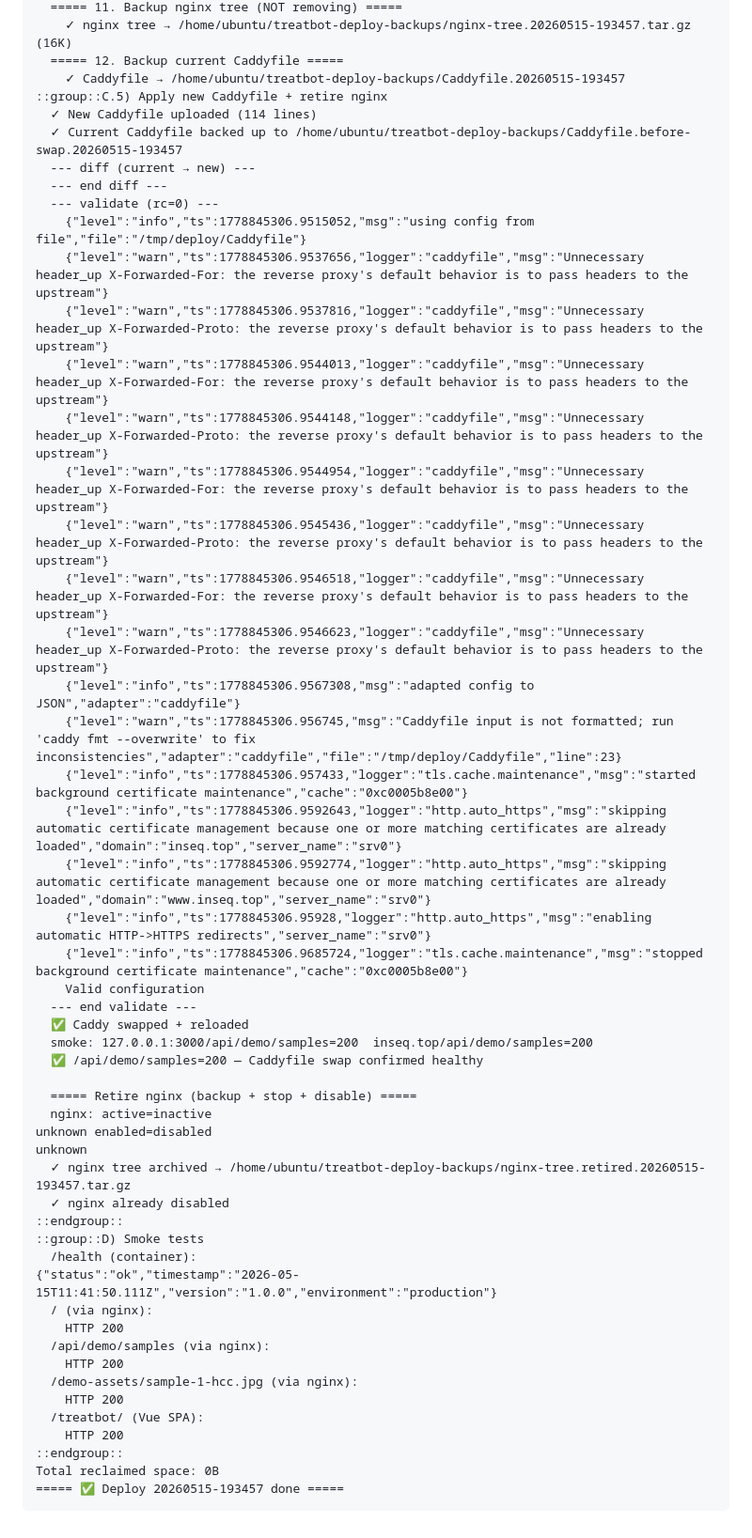
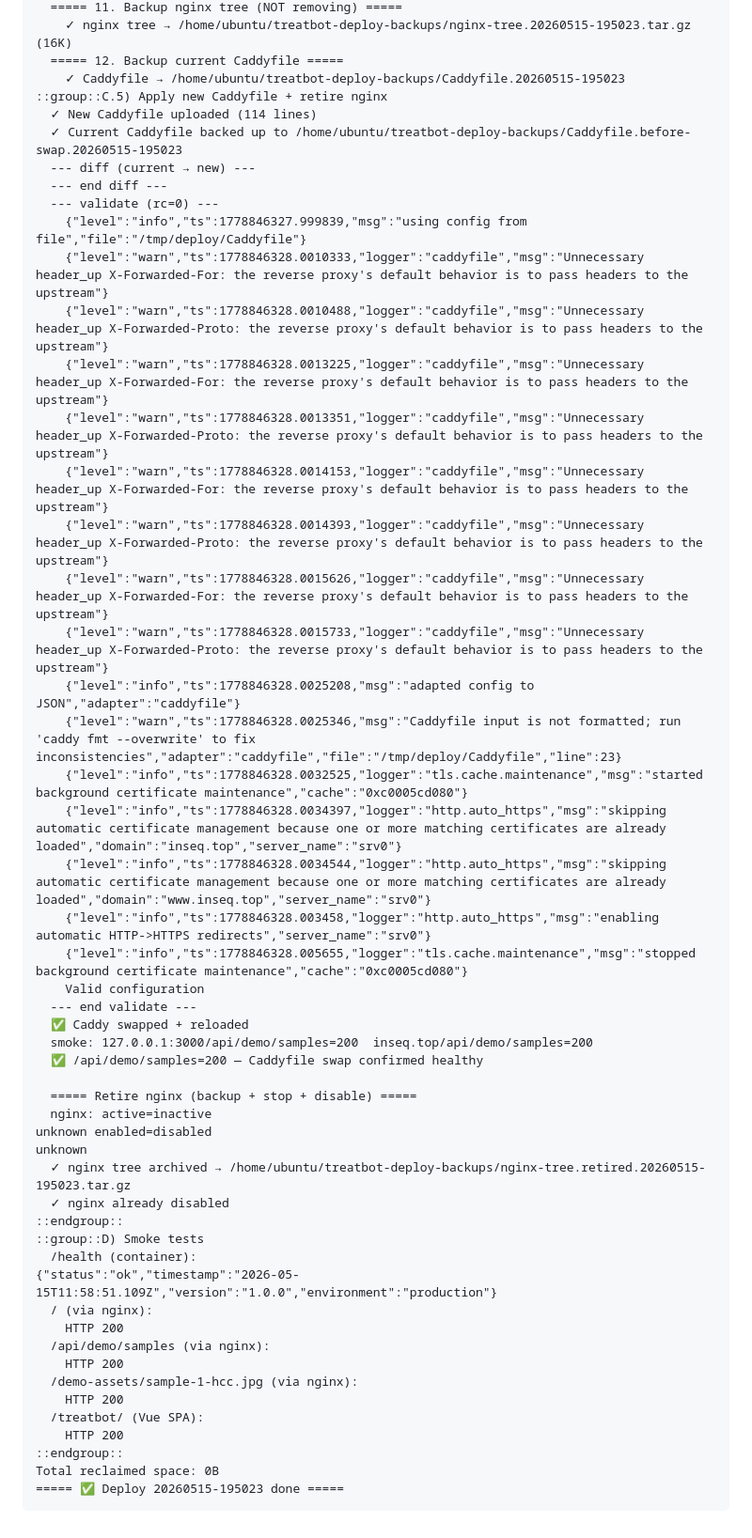
Before and after one commit to james-lebron2000/treatbot_we, a Markdown page: docs/deploy-state-server-dump.md, the part around one of its changes. Shown at 94% size. Rendered like a GitHub page.

````diff
--- a/docs/deploy-state-server-dump.md
+++ b/docs/deploy-state-server-dump.md
@@ -853,29 +827,29 @@ unknown
   ===== 11. Backup nginx tree (NOT removing) =====
-    ✓ nginx tree → /home/ubuntu/treatbot-deploy-backups/nginx-tree.20260515-193457.tar.gz (16K)
+    ✓ nginx tree → /home/ubuntu/treatbot-deploy-backups/nginx-tree.20260515-195023.tar.gz (16K)
   ===== 12. Backup current Caddyfile =====
-    ✓ Caddyfile → /home/ubuntu/treatbot-deploy-backups/Caddyfile.20260515-193457
+    ✓ Caddyfile → /home/ubuntu/treatbot-deploy-backups/Caddyfile.20260515-195023
 ::group::C.5) Apply new Caddyfile + retire nginx
   ✓ New Caddyfile uploaded (114 lines)
-  ✓ Current Caddyfile backed up to /home/ubuntu/treatbot-deploy-backups/Caddyfile.before-swap.20260515-193457
+  ✓ Current Caddyfile backed up to /home/ubuntu/treatbot-deploy-backups/Caddyfile.before-swap.20260515-195023
   --- diff (current → new) ---
   --- end diff ---
   --- validate (rc=0) ---
-    {"level":"info","ts":1778845306.9515052,"msg":"using config from file","file":"/tmp/deploy/Caddyfile"}
-    {"level":"warn","ts":1778845306.9537656,"logger":"caddyfile","msg":"Unnecessary header_up X-Forwarded-For: the reverse proxy's default behavior is to pass headers to the upstream"}
-    {"level":"warn","ts":1778845306.9537816,"logger":"caddyfile","msg":"Unnecessary header_up X-Forwarded-Proto: the reverse proxy's default behavior is to pass headers to the upstream"}
-    {"level":"warn","ts":1778845306.9544013,"logger":"caddyfile","msg":"Unnecessary header_up X-Forwarded-For: the reverse proxy's default behavior is to pass headers to the upstream"}
-    {"level":"warn","ts":1778845306.9544148,"logger":"caddyfile","msg":"Unnecessary header_up X-Forwarded-Proto: the reverse proxy's default behavior is to pass headers to the upstream"}
-    {"level":"warn","ts":1778845306.9544954,"logger":"caddyfile","msg":"Unnecessary header_up X-Forwarded-For: the reverse proxy's default behavior is to pass headers to the upstream"}
-    {"level":"warn","ts":1778845306.9545436,"logger":"caddyfile","msg":"Unnecessary header_up X-Forwarded-Proto: the reverse proxy's default behavior is to pass headers to the upstream"}
-    {"level":"warn","ts":1778845306.9546518,"logger":"caddyfile","msg":"Unnecessary header_up X-Forwarded-For: the reverse proxy's default behavior is to pass headers to the upstream"}
-    {"level":"warn","ts":1778845306.9546623,"logger":"caddyfile","msg":"Unnecessary header_up X-Forwarded-Proto: the reverse proxy's default behavior is to pass headers to the upstream"}
-    {"level":"info","ts":1778845306.9567308,"msg":"adapted config to JSON","adapter":"caddyfile"}
-    {"level":"warn","ts":1778845306.956745,"msg":"Caddyfile input is not formatted; run 'caddy fmt --overwrite' to fix inconsistencies","adapter":"caddyfile","file":"/tmp/deploy/Caddyfile","line":23}
-    {"level":"info","ts":1778845306.957433,"logger":"tls.cache.maintenance","msg":"started background certificate maintenance","cache":"0xc0005b8e00"}
-    {"level":"info","ts":1778845306.9592643,"logger":"http.auto_https","msg":"skipping automatic certificate management because one or more matching certificates are already loaded","domain":"inseq.top","server_name":"srv0"}
-    {"level":"info","ts":1778845306.9592774,"logger":"http.auto_https","msg":"skipping automatic certificate management because one or more matching certificates are already loaded","domain":"www.inseq.top","server_name":"srv0"}
-    {"level":"info","ts":1778845306.95928,"logger":"http.auto_https","msg":"enabling automatic HTTP->HTTPS redirects","server_name":"srv0"}
-    {"level":"info","ts":1778845306.9685724,"logger":"tls.cache.maintenance","msg":"stopped background certificate maintenance","cache":"0xc0005b8e00"}
+    {"level":"info","ts":1778846327.999839,"msg":"using config from file","file":"/tmp/deploy/Caddyfile"}
+    {"level":"warn","ts":1778846328.0010333,"logger":"caddyfile","msg":"Unnecessary header_up X-Forwarded-For: the reverse proxy's default behavior is to pass headers to the upstream"}
+    {"level":"warn","ts":1778846328.0010488,"logger":"caddyfile","msg":"Unnecessary header_up X-Forwarded-Proto: the reverse proxy's default behavior is to pass headers to the upstream"}
+    {"level":"warn","ts":1778846328.0013225,"logger":"caddyfile","msg":"Unnecessary header_up X-Forwarded-For: the reverse proxy's default behavior is to pass headers to the upstream"}
+    {"level":"warn","ts":1778846328.0013351,"logger":"caddyfile","msg":"Unnecessary header_up X-Forwarded-Proto: the reverse proxy's default behavior is to pass headers to the upstream"}
+    {"level":"warn","ts":1778846328.0014153,"logger":"caddyfile","msg":"Unnecessary header_up X-Forwarded-For: the reverse proxy's default behavior is to pass headers to the upstream"}
+    {"level":"warn","ts":1778846328.0014393,"logger":"caddyfile","msg":"Unnecessary header_up X-Forwarded-Proto: the reverse proxy's default behavior is to pass headers to the upstream"}
+    {"level":"warn","ts":1778846328.0015626,"logger":"caddyfile","msg":"Unnecessary header_up X-Forwarded-For: the reverse proxy's default behavior is to pass headers to the upstream"}
+    {"level":"warn","ts":1778846328.0015733,"logger":"caddyfile","msg":"Unnecessary header_up X-Forwarded-Proto: the reverse proxy's default behavior is to pass headers to the upstream"}
+    {"level":"info","ts":1778846328.0025208,"msg":"adapted config to JSON","adapter":"caddyfile"}
+    {"level":"warn","ts":1778846328.0025346,"msg":"Caddyfile input is not formatted; run 'caddy fmt --overwrite' to fix inconsistencies","adapter":"caddyfile","file":"/tmp/deploy/Caddyfile","line":23}
+    {"level":"info","ts":1778846328.0032525,"logger":"tls.cache.maintenance","msg":"started background certificate maintenance","cache":"0xc0005cd080"}
+    {"level":"info","ts":1778846328.0034397,"logger":"http.auto_https","msg":"skipping automatic certificate management because one or more matching certificates are already loaded","domain":"inseq.top","server_name":"srv0"}
+    {"level":"info","ts":1778846328.0034544,"logger":"http.auto_https","msg":"skipping automatic certificate management because one or more matching certificates are already loaded","domain":"www.inseq.top","server_name":"srv0"}
+    {"level":"info","ts":1778846328.003458,"logger":"http.auto_https","msg":"enabling automatic HTTP->HTTPS redirects","server_name":"srv0"}
+    {"level":"info","ts":1778846328.005655,"logger":"tls.cache.maintenance","msg":"stopped background certificate maintenance","cache":"0xc0005cd080"}
     Valid configuration
   --- end validate ---
   ✅ Caddy swapped + reloaded
@@ -886,12 +860,12 @@ unknown
   nginx: active=inactive
 unknown enabled=disabled
 unknown
-  ✓ nginx tree archived → /home/ubuntu/treatbot-deploy-backups/nginx-tree.retired.20260515-193457.tar.gz
+  ✓ nginx tree archived → /home/ubuntu/treatbot-deploy-backups/nginx-tree.retired.20260515-195023.tar.gz
   ✓ nginx already disabled
 ::endgroup::
 ::group::D) Smoke tests
   /health (container):
-{"status":"ok","timestamp":"2026-05-15T11:41:50.111Z","version":"1.0.0","environment":"production"}
+{"status":"ok","timestamp":"2026-05-15T11:58:51.109Z","version":"1.0.0","environment":"production"}
   / (via nginx):
     HTTP 200
   /api/demo/samples (via nginx):
@@ -902,5 +876,5 @@ unknown
     HTTP 200
 ::endgroup::
 Total reclaimed space: 0B
-===== ✅ Deploy 20260515-193457 done =====
+===== ✅ Deploy 20260515-195023 done =====
 ```
````
Also changed, not shown: other parts of docs/deploy-state-server-dump.md (+40 -66 lines).
